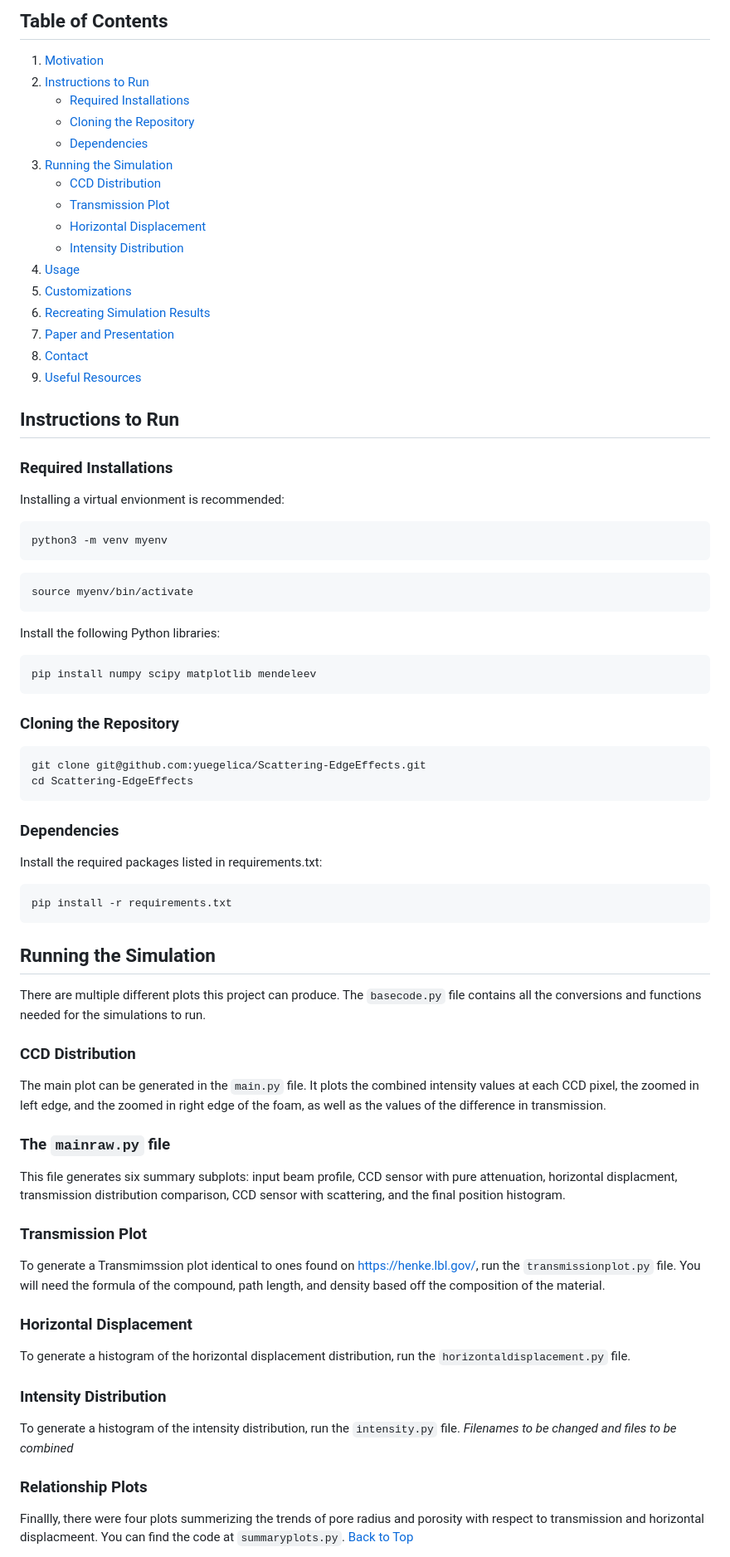
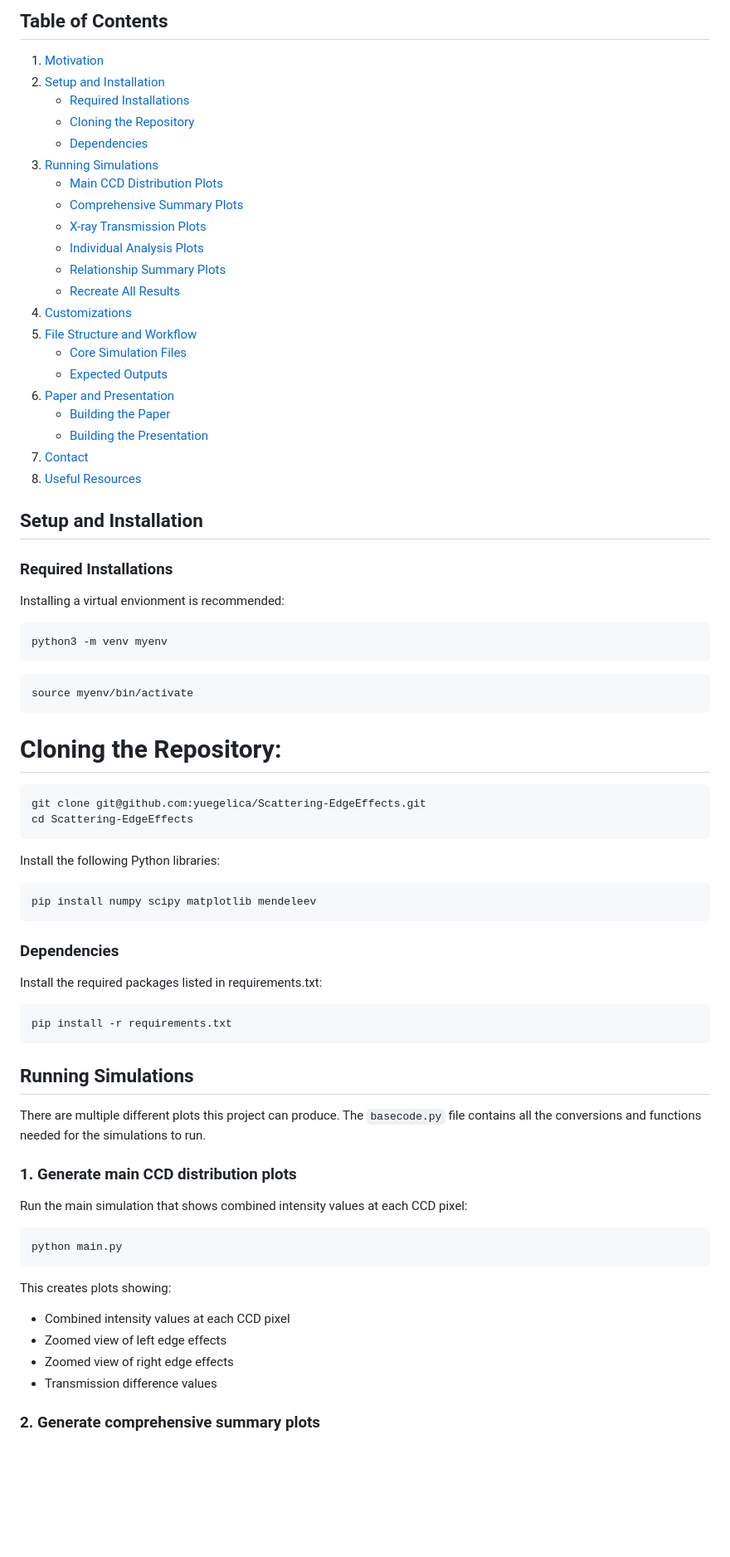
Before and after one commit to yuegelica/Scattering-EdgeEffects, a Markdown page: README.md, the part around one of its changes. Shown at 83% size. Drawn GitHub-style; blank space fills up the shorter version.

````diff
--- a/README.md
+++ b/README.md
@@ -3,22 +3,27 @@
 The project aims to investigate whether the inconsistent density measurements seen at the edges of an aerogel foam sample are a consequence of some sort of scattering mechanism (whether due to the porosity, surface mechanisms like refraction, or something else entirely).
 ## Table of Contents
 1. [Motivation](#motivation)
-2. [Instructions to Run](#instructions-to-run)
+2. [Setup and Installation](#setup-and-installation)
    - [Required Installations](#required-installations)
    - [Cloning the Repository](#cloning-the-repository)
    - [Dependencies](#dependencies)
-3. [Running the Simulation](#running-the-simulation)
-   - [CCD Distribution](#ccd-distribution)
-   - [Transmission Plot](#transmission-plot)
-   - [Horizontal Displacement](#horizontal-displacement)
-   - [Intensity Distribution](#intensity-distribution)
-4. [Usage](#usage)
-5. [Customizations](#customizations)
-6. [Recreating Simulation Results](#recreating-simulation-results)
-7. [Paper and Presentation](#paper-and-presentation)
-8. [Contact](#contact)
-9. [Useful Resources](#useful-resources)
-## Instructions to Run
+3. [Running Simulations](#running-simulations)
+   - [Main CCD Distribution Plots](#1-generate-main-ccd-distribution-plots)
+   - [Comprehensive Summary Plots](#2-generate-comprehensive-summary-plots)
+   - [X-ray Transmission Plots](#3-generate-x-ray-transmission-plots)
+   - [Individual Analysis Plots](#4-generate-individual-analysis-plots)
+   - [Relationship Summary Plots](#5-generate-relationship-summary-plots)
+   - [Recreate All Results](#6-recreate-all-simulation-results)
+4. [Customizations](#customizations)
+5. [File Structure and Workflow](#file-structure-and-workflow)
+   - [Core Simulation Files](#core-simulation-files)
+   - [Expected Outputs](#expected-outputs)
+6. [Paper and Presentation](#paper-and-presentation)
+   - [Building the Paper](#building-the-paper)
+   - [Building the Presentation](#building-the-presentation)
+7. [Contact](#contact)
+8. [Useful Resources](#useful-resources)
+## Setup and Installation
 ### Required Installations
 Installing a virtual envionment is recommended:
 ```bash
@@ -27,34 +32,36 @@ python3 -m venv myenv
 ```bash
 source myenv/bin/activate
 ```
+# Cloning the Repository:
+```bash
+git clone git@github.com:yuegelica/Scattering-EdgeEffects.git
+cd Scattering-EdgeEffects
+```
 Install the following Python libraries:
 
 ```bash
 pip install numpy scipy matplotlib mendeleev
 ```
-### Cloning the Repository
-```bash
-git clone git@github.com:yuegelica/Scattering-EdgeEffects.git
-cd Scattering-EdgeEffects
-```
+
 ### Dependencies
 Install the required packages listed in requirements.txt:
 ```bash
 pip install -r requirements.txt
 ```
+## Running Simulations
+There are multiple different plots this project can produce. The `basecode.py` file contains all the conversions and functions needed for the simulations to run.
 
-## Running the Simulation
-There are multiple different plots this project can produce. The `basecode.py` file contains all the conversions and functions needed for the simulations to run.
-### CCD Distribution
-The main plot can be generated in the `main.py` file. It plots the combined intensity values at each CCD pixel, the zoomed in left edge, and the zoomed in right edge of the foam, as well as the values of the difference in transmission.
-### The `mainraw.py` file
-This file generates six summary subplots: input beam profile, CCD sensor with pure attenuation, horizontal displacment, transmission distribution comparison, CCD sensor with scattering, and the final position histogram.
-### Transmission Plot
-To generate a Transmimssion plot identical to ones found on https://henke.lbl.gov/, run the `transmissionplot.py` file. You will need the formula of the compound, path length, and density based off the composition of the material.
-### Horizontal Displacement
-To generate a histogram of the horizontal displacement distribution, run the `horizontaldisplacement.py` file.
-### Intensity Distribution
-To generate a histogram of the intensity distribution, run the `intensity.py` file.
-*Filenames to be changed and files to be combined*
-### Relationship Plots
-Finallly, there were four plots summerizing the trends of pore radius and porosity with respect to transmission and horizontal displacmeent. You can find the code at `summaryplots.py`.
+### 1. Generate main CCD distribution plots
+
+Run the main simulation that shows combined intensity values at each CCD pixel:
+```
+python main.py
+```
+
+This creates plots showing:
+- Combined intensity values at each CCD pixel
+- Zoomed view of left edge effects
+- Zoomed view of right edge effects
+- Transmission difference values
+### 2. Generate comprehensive summary plots
+
````
Also changed, not shown: other parts of README.md (+115 -8 lines).
